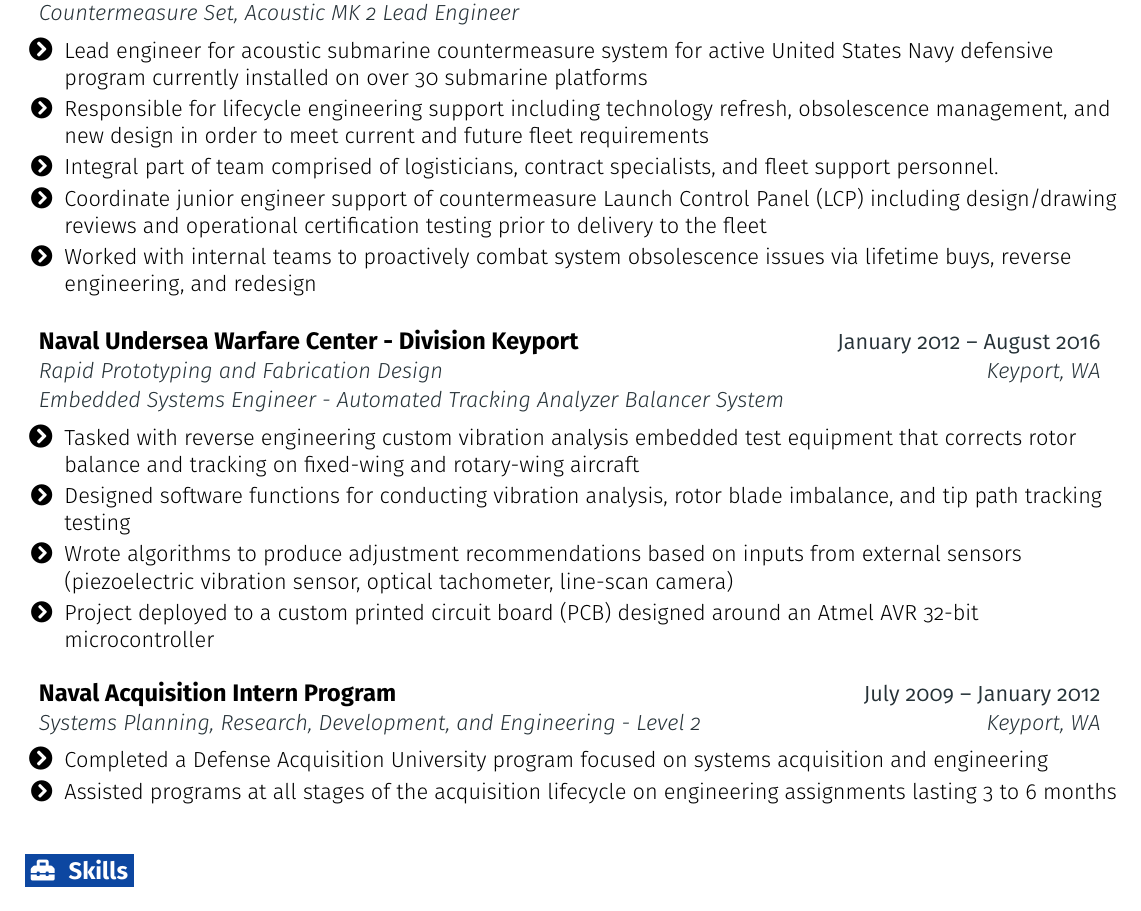
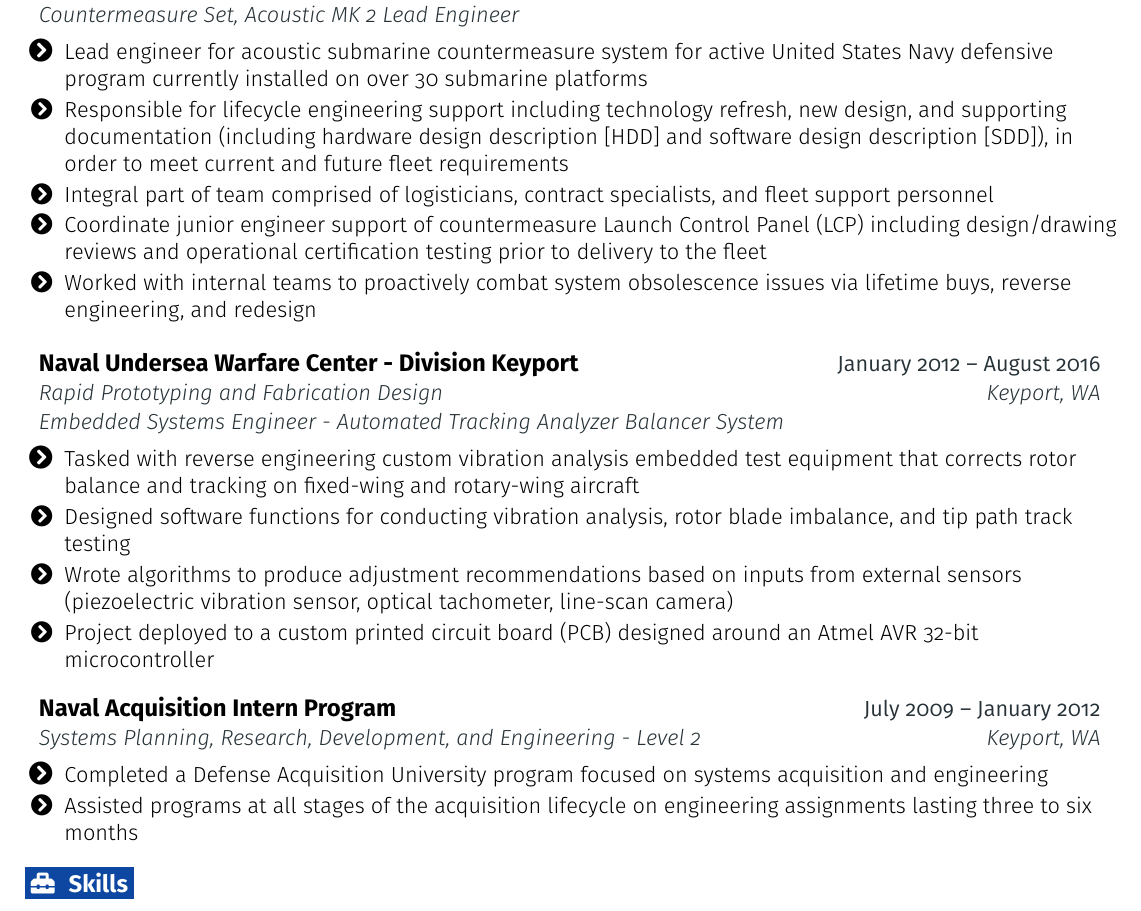
Before and after one commit to jaylamb/resume, a LaTeX CV (resume.tex): part of the page, cut so that both start at the same text. Compiled offline with pdfLaTeX.

Commit message:
Work on review comments

```diff
--- a/resume.tex
+++ b/resume.tex
@@ -214,13 +214,14 @@
 
       \resumeItem{
 		Responsible for lifecycle engineering support including technology
-		refresh, obsolescence management, and new design in order to meet current
-		and future fleet requirements
+		refresh, new design, and supporting documentation (including hardware
+		design description [HDD] and software design description [SDD]), in
+		order to meet current and future fleet requirements
 	  }
 
       \resumeItem {
 		Integral part of team comprised of logisticians, contract specialists,
-		and fleet support personnel.
+		and fleet support personnel
 	  }
 
       \resumeItem {
@@ -252,7 +253,7 @@
 
       \resumeItem{
 		Designed software functions for conducting vibration analysis, rotor
-		blade imbalance, and tip path tracking testing
+		blade imbalance, and tip path track testing
 	  }
 
       \resumeItem{
@@ -280,9 +281,8 @@
 		acquisition and engineering
 	  }
 
-      \resumeItem{
-		Assisted programs at all stages of the acquisition lifecycle on
-		engineering assignments lasting 3 to 6 months
+      \resumeItem{	Assisted programs at all stages of the acquisition lifecycle on
+		engineering assignments lasting three to six months
 	  }
 
     \resumeItemListEnd
```
Also changed, not shown: resume.pdf.
